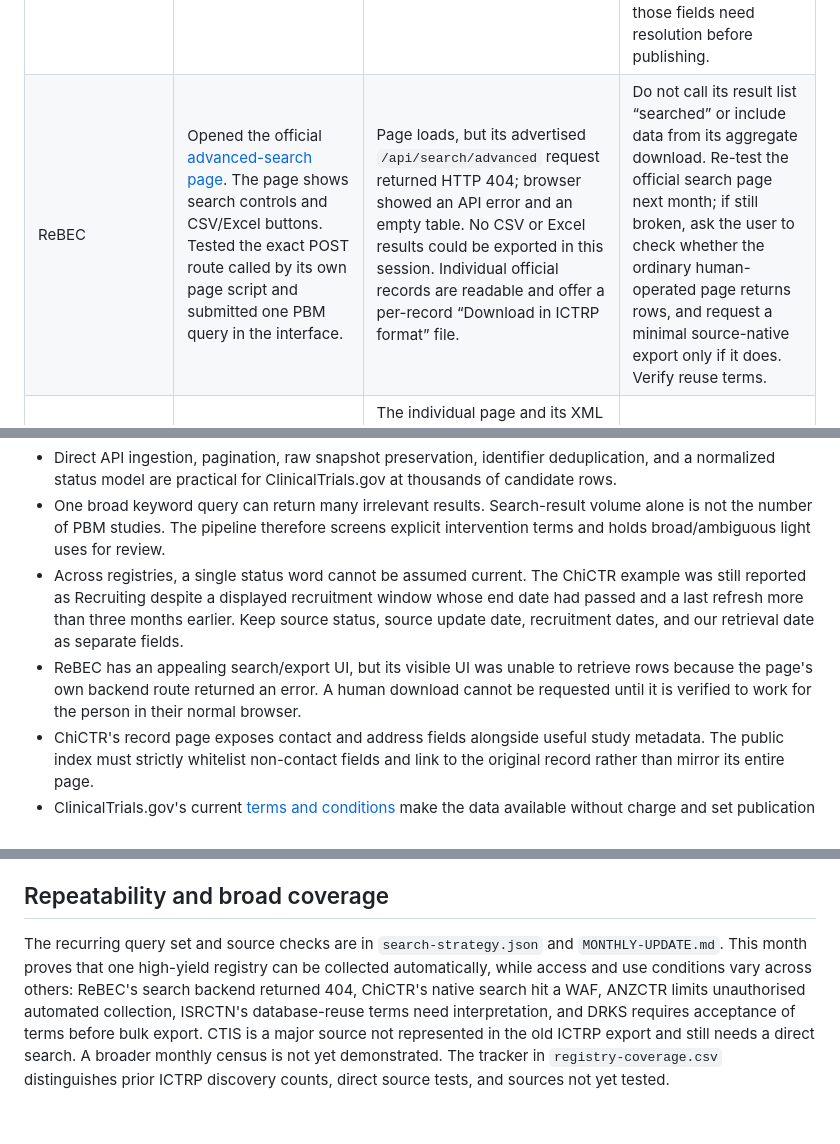
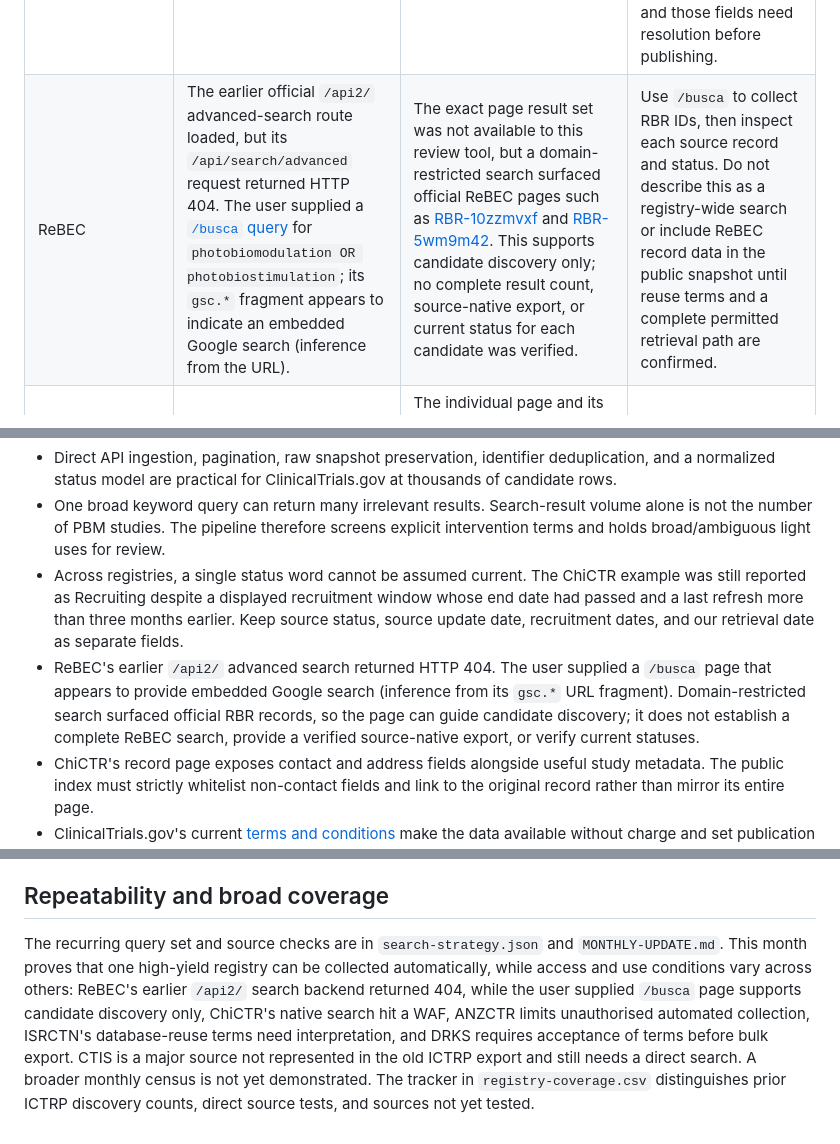
Before and after one commit to vladihei/pbm-science, a Markdown page: data/direct-sources/source-feasibility-2026-10-02.md, 3 parts joined by grey strips. Rendered like a GitHub page.

Commit message:
Document ReBEC candidate discovery route

```diff
--- a/data/direct-sources/source-feasibility-2026-10-02.md
+++ b/data/direct-sources/source-feasibility-2026-10-02.md
@@ -5,7 +5,7 @@ This is a source-access and pipeline test, not a complete international search o
 | Registry | Direct test | Result | Current limitation / next step |
 |---|---|---|---|
 | ClinicalTrials.gov | Official API v2, `query.term`, three expressions matching the terms supplied by the user; saved all pages. | 2,943 source rows returned before deduplication (627 + 1,932 + 384), 2,356 exact NCT IDs after deduplication. A later page omitted `totalCount`; the fetcher now retains the last reported total and separately counts saved rows. | The official terms page requires attribution, current data, a displayed ClinicalTrials.gov processing date, and a description of modifications; the API response used here did not supply a global processing date. The terms also flag some third-party copyright. Monthly freshness and those fields need resolution before publishing. |
-| ReBEC | Opened the official [advanced-search page](https://ensaiosclinicos.gov.br/api2/). The page shows search controls and CSV/Excel buttons. Tested the exact POST route called by its own page script and submitted one PBM query in the interface. | Page loads, but its advertised `/api/search/advanced` request returned HTTP 404; browser showed an API error and an empty table. No CSV or Excel results could be exported in this session. Individual official records are readable and offer a per-record “Download in ICTRP format” file. | Do not call its result list “searched” or include data from its aggregate download. Re-test the official search page next month; if still broken, ask the user to check whether the ordinary human-operated page returns rows, and request a minimal source-native export only if it does. Verify reuse terms. |
+| ReBEC | The earlier official `/api2/` advanced-search route loaded, but its `/api/search/advanced` request returned HTTP 404. The user supplied a [`/busca` query](https://ensaiosclinicos.gov.br/busca?q=photobiomodulation+OR+photobiostimulation#gsc.tab=0&gsc.q=photobiomodulation%20OR%20photobiostimulation&gsc.page=1) for `photobiomodulation OR photobiostimulation`; its `gsc.*` fragment appears to indicate an embedded Google search (inference from the URL). | The exact page result set was not available to this review tool, but a domain-restricted search surfaced official ReBEC pages such as [RBR-10zzmvxf](https://ensaiosclinicos.gov.br/rg/RBR-10zzmvxf) and [RBR-5wm9m42](https://ensaiosclinicos.gov.br/rg/RBR-5wm9m42). This supports candidate discovery only; no complete result count, source-native export, or current status for each candidate was verified. | Use `/busca` to collect RBR IDs, then inspect each source record and status. Do not describe this as a registry-wide search or include ReBEC record data in the public snapshot until reuse terms and a complete permitted retrieval path are confirmed. |
 | ChiCTR | Opened an official individual page for record `ChiCTR2600126126` and inspected its displayed status and dates. | The individual page and its XML download link are visible. The source reports “Recruiting” while also displaying a recruiting period ending 1 September 2026; the page's last refresh is 15 June 2026. That mismatch is a concrete reason to hold the record for manual status verification. The official search URL was blocked for this cloud browser by the site's WAF (HTTP 405 page explicitly said the request was blocked as a potential security threat). | Stop automated attempts at the blocked search URL. Use a user-operated direct search/export if needed; obtain current status and export conditions from the record itself. Do not infer broad query coverage from isolated pages or indexed search results. |
 | CTRI | Earlier direct-source check reached public search-by-number and human verification. | Human-verification step prevents automated retrieval through that route. | Ask the user to run exact official search/export only if direct coverage still requires CTRI and a compliant manual route exists. |
 | IRCT | Earlier check found direct search and per-record XML/PDF. | No registry-wide API/export was verified. | Test a small native search first; record any login/rate/access limits. |
@@ -20,7 +20,7 @@ This is a source-access and pipeline test, not a complete international search o
 - Direct API ingestion, pagination, raw snapshot preservation, identifier deduplication, and a normalized status model are practical for ClinicalTrials.gov at thousands of candidate rows.
 - One broad keyword query can return many irrelevant results. Search-result volume alone is not the number of PBM studies. The pipeline therefore screens explicit intervention terms and holds broad/ambiguous light uses for review.
 - Across registries, a single status word cannot be assumed current. The ChiCTR example was still reported as Recruiting despite a displayed recruitment window whose end date had passed and a last refresh more than three months earlier. Keep source status, source update date, recruitment dates, and our retrieval date as separate fields.
-- ReBEC has an appealing search/export UI, but its visible UI was unable to retrieve rows because the page's own backend route returned an error. A human download cannot be requested until it is verified to work for the person in their normal browser.
+- ReBEC's earlier `/api2/` advanced search returned HTTP 404. The user supplied a `/busca` page that appears to provide embedded Google search (inference from its `gsc.*` URL fragment). Domain-restricted search surfaced official RBR records, so the page can guide candidate discovery; it does not establish a complete ReBEC search, provide a verified source-native export, or verify current statuses.
 - ChiCTR's record page exposes contact and address fields alongside useful study metadata. The public index must strictly whitelist non-contact fields and link to the original record rather than mirror its entire page.
 - ClinicalTrials.gov's current [terms and conditions](https://clinicaltrials.gov/about-site/terms-conditions) make the data available without charge and set publication conditions: attribution, current data, a displayed processing date, and a complete description of modifications. Its official source profile also warns that some data may carry third-party copyright. The API response saved in this pilot does not include a registry-wide processing date, and a monthly manual refresh cannot guarantee that each record is current at all times. Keep ClinicalTrials.gov reuse pending until those specific issues are resolved; exclude contact fields and long submitted descriptions regardless.
 - Direct-source use does not avoid all terms and freshness issues. ANZCTR has its own continuous-currentness and processing-date requirements and restricts unauthorised software collection. ISRCTN's CC0 statement for newer metadata sits alongside a site term limiting database population, so written clarification is needed. DRKS provides a promising daily dated bulk export, but its download terms still need to be read. EMA's general notice permits attributed reuse of EMA-owned material but excludes third-party contributions appearing in the CTIS portal.
@@ -29,4 +29,4 @@ This is a source-access and pipeline test, not a complete international search o
 
 ## Repeatability and broad coverage
 
-The recurring query set and source checks are in `search-strategy.json` and `MONTHLY-UPDATE.md`. This month proves that one high-yield registry can be collected automatically, while access and use conditions vary across others: ReBEC's search backend returned 404, ChiCTR's native search hit a WAF, ANZCTR limits unauthorised automated collection, ISRCTN's database-reuse terms need interpretation, and DRKS requires acceptance of terms before bulk export. CTIS is a major source not represented in the old ICTRP export and still needs a direct search. A broader monthly census is not yet demonstrated. The tracker in `registry-coverage.csv` distinguishes prior ICTRP discovery counts, direct source tests, and sources not yet tested.
+The recurring query set and source checks are in `search-strategy.json` and `MONTHLY-UPDATE.md`. This month proves that one high-yield registry can be collected automatically, while access and use conditions vary across others: ReBEC's earlier `/api2/` search backend returned 404, while the user supplied `/busca` page supports candidate discovery only, ChiCTR's native search hit a WAF, ANZCTR limits unauthorised automated collection, ISRCTN's database-reuse terms need interpretation, and DRKS requires acceptance of terms before bulk export. CTIS is a major source not represented in the old ICTRP export and still needs a direct search. A broader monthly census is not yet demonstrated. The tracker in `registry-coverage.csv` distinguishes prior ICTRP discovery counts, direct source tests, and sources not yet tested.
```
